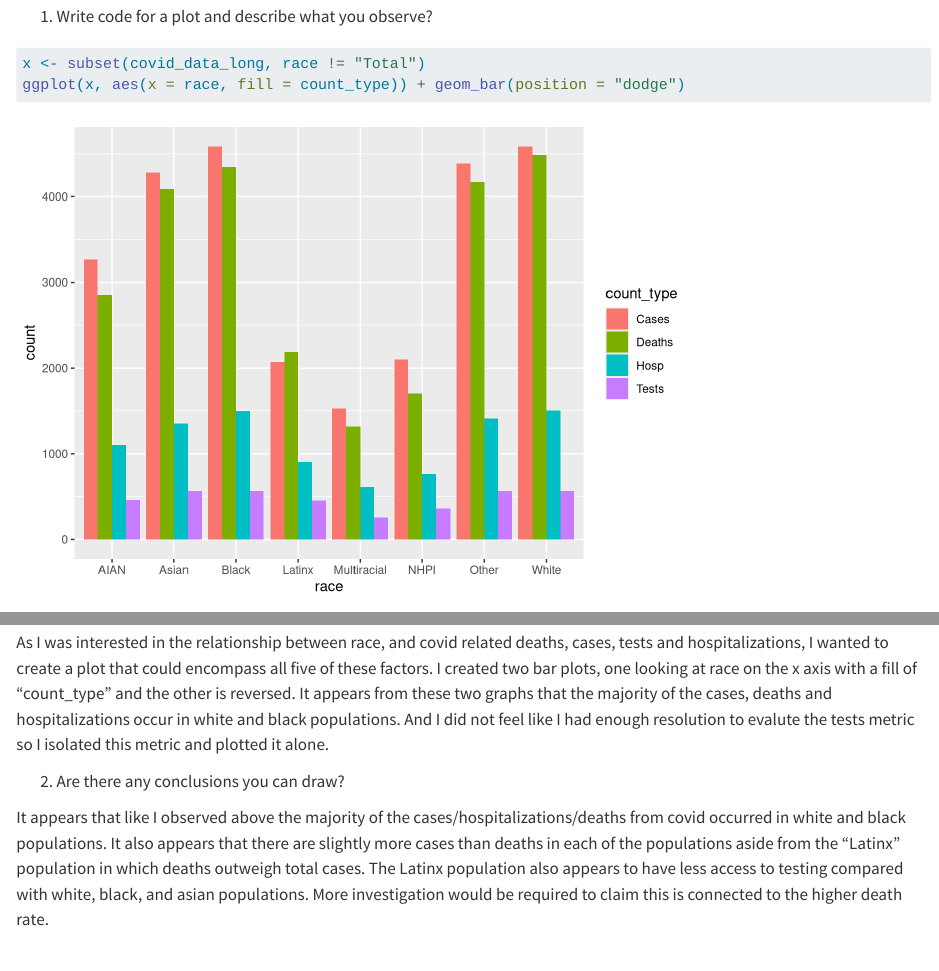
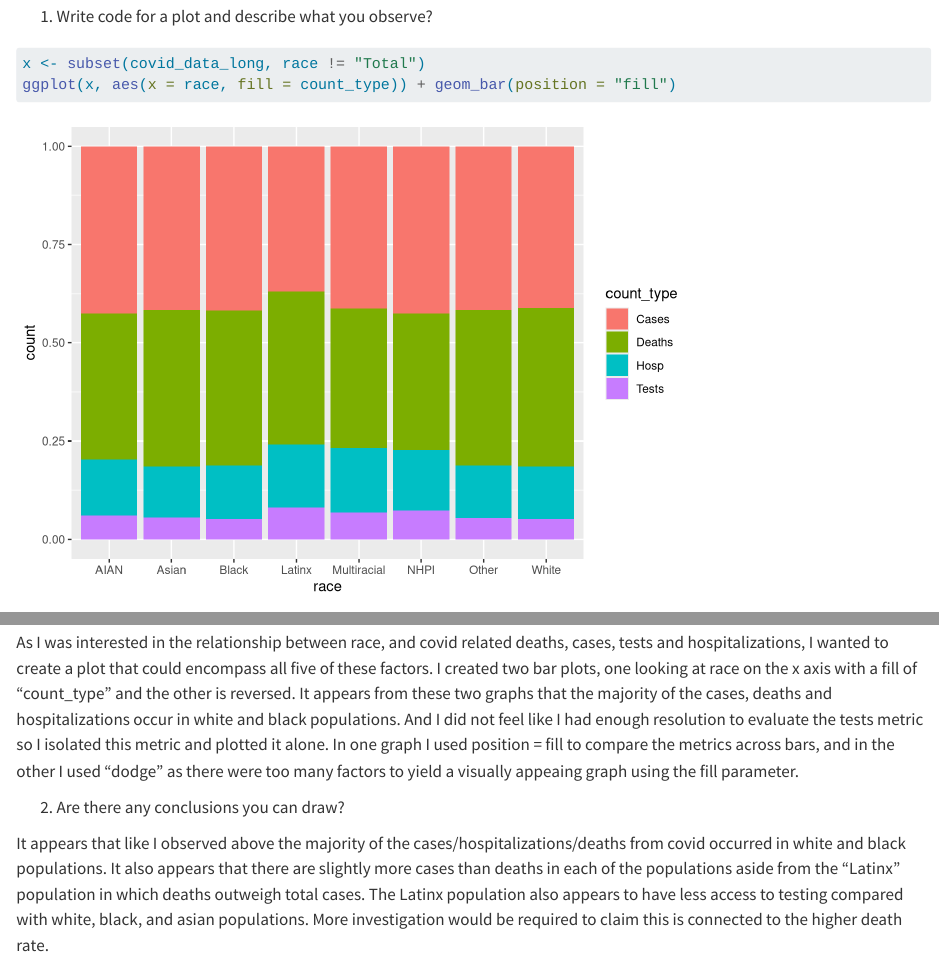
Before and after one commit to sussmanbu/ma4615-fa23-week-02-visualization-practice-rjserio, a Quarto document (Week_02_Covid_Vis.qmd): the page in a window 1100 px wide, from 3130 px down, and a second part further down, joined at a grey line. Rendered offline with R 4.5, knitr and Pandoc in place of Quarto, with nearby package versions; code that draws random numbers runs with fixed seeds of ours; long lines of code are wrapped.

Commit message:
Submission 2 Week 2 Discussion Work 13SEP2023

````diff
--- a/Week_02_Covid_Vis.qmd
+++ b/Week_02_Covid_Vis.qmd
@@ -41,12 +40,12 @@ covid_data_count |>
 1. Write code for a plot and describe what you observe?
 ```{r}
 x <- subset(covid_data_long, race != "Total")
-ggplot(x, aes(x = race, fill = count_type)) + geom_bar(position = "dodge")
+ggplot(x, aes(x = race, fill = count_type)) + geom_bar(position = "fill")
 ggplot(x, aes(x = count_type, fill = race)) + geom_bar(position = "dodge")
 y <- subset(x, count_type == "Tests")
 ggplot(y, aes(x = race, fill = count_type)) + geom_bar(position = "dodge")
 ```
-As I was interested in the relationship between race, and covid related deaths, cases, tests and hospitalizations, I wanted to create a plot that could encompass all five of these factors. I created two bar plots, one looking at race on the x axis with a fill of "count_type" and the other is reversed. It appears from these two graphs that the majority of the cases, deaths and hospitalizations occur in white and black populations. And I did not feel like I had enough resolution to evalute the tests metric so I isolated this metric and plotted it alone.
+As I was interested in the relationship between race, and covid related deaths, cases, tests and hospitalizations, I wanted to create a plot that could encompass all five of these factors. I created two bar plots, one looking at race on the x axis with a fill of "count_type" and the other is reversed. It appears from these two graphs that the majority of the cases, deaths and hospitalizations occur in white and black populations. And I did not feel like I had enough resolution to evaluate the tests metric so I isolated this metric and plotted it alone. In one graph I used position = fill to compare the metrics across bars, and in the other I used "dodge" as there were too many factors to yield a visually appeaing graph using the fill parameter.
 
 2. Are there any conclusions you can draw?
 
````
Also changed, not shown: Week_02_Covid_Vis.html, Week_02_Covid_Vis_files/figure-html/unnamed-chunk-2-1.png, Week_02_Covid_Vis.qmd (1 more changed lines).
